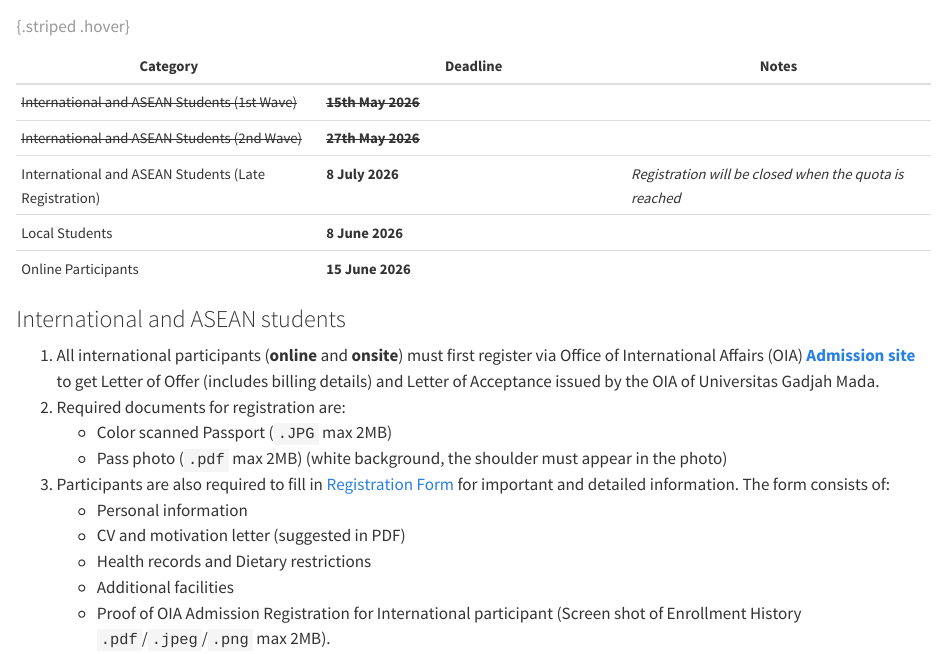
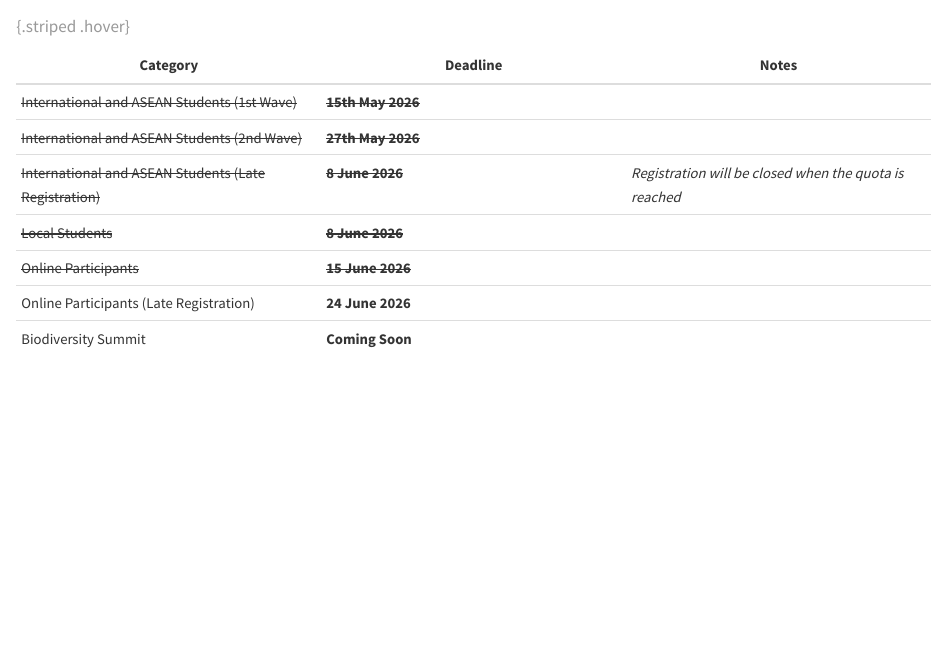
Before and after one commit to iscbiotrop/2026, a Quarto document (register.qmd): the page in a window 1100 px wide, from 2630 px down before the commit and from 2670 px down after it, so that both start at the same text. Rendered offline with R 4.5, knitr and Pandoc in place of Quarto, with nearby package versions.

Commit message:
feat: add late registration and summit

```diff
--- a/register.qmd
+++ b/register.qmd
@@ -86,9 +88,11 @@ graph LR
 |-----|-----|-----|
 | <small>~~International and ASEAN Students (1st Wave)~~</small> | <small>~~**15th May 2026**~~</small> |  |
 | <small>~~International and ASEAN Students (2nd Wave)~~</small> | <small>~~**27th May 2026**~~</small> |  |
-| <small>International and ASEAN Students (Late Registration)</small> | <small>**8 July 2026**</small> | <small>_Registration will be closed when the quota is reached_</small> |
-| <small>Local Students</small>| <small>**8 June 2026**</small> |  |
-| <small>Online Participants</small>| <small>**15 June 2026**</small> |  |
+| <small>~~International and ASEAN Students (Late Registration)~~</small> | <small>~~**8 June 2026**~~</small> | <small>_Registration will be closed when the quota is reached_</small> |
+| <small>~~Local Students~~</small>| <small>~~**8 June 2026**~~</small> |  |
+| <small>~~Online Participants~~</small>| <small>~~**15 June 2026**~~</small> |  |
+| <small>Online Participants (Late Registration)</small>| <small>**24 June 2026**</small> |  |
+| <small>Biodiversity Summit</small>| <small>**Coming Soon**</small> |  |
 : {.striped .hover}
 :::
 
```
Also changed, not shown: register.qmd (2 more changed lines).
